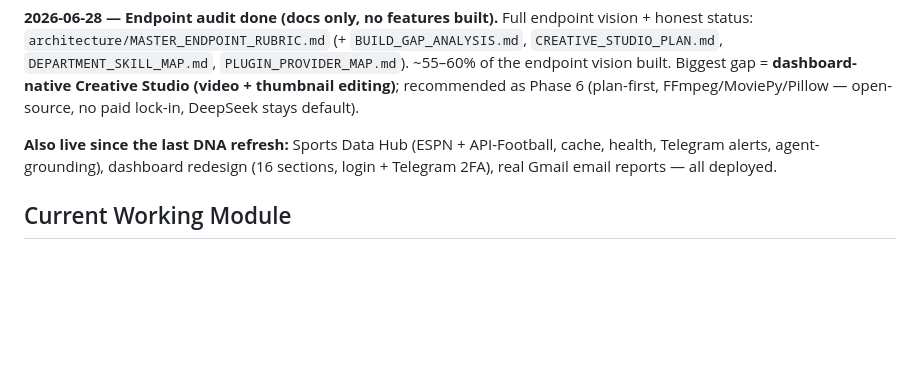
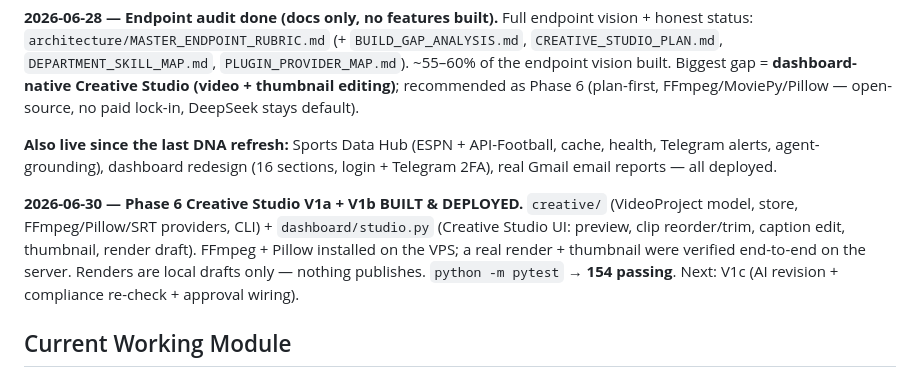
Before and after one commit to sportsverselabs/metaverse, a Markdown page: CURRENT_STATUS.md, the part around the change. Drawn GitHub-style; blank space fills up the shorter version.

Commit message:
Docs: Creative Studio V1a+V1b built & deployed (FFmpeg/Pillow on VPS, render verified)
Co-Authored-By: Claude Opus 4.8 <noreply@anthropic.com>

```diff
--- a/CURRENT_STATUS.md
+++ b/CURRENT_STATUS.md
@@ -43,6 +43,12 @@ FFmpeg/MoviePy/Pillow — open-source, no paid lock-in, DeepSeek stays default).
 alerts, agent-grounding), dashboard redesign (16 sections, login + Telegram 2FA), real Gmail email
 reports — all deployed.
 
+**2026-06-30 — Phase 6 Creative Studio V1a + V1b BUILT & DEPLOYED.** `creative/` (VideoProject model,
+store, FFmpeg/Pillow/SRT providers, CLI) + `dashboard/studio.py` (Creative Studio UI: preview, clip
+reorder/trim, caption edit, thumbnail, render draft). FFmpeg + Pillow installed on the VPS; a real
+render + thumbnail were verified end-to-end on the server. Renders are local drafts only — nothing
+publishes. `python -m pytest` → **154 passing**. Next: V1c (AI revision + compliance re-check + approval wiring).
+
 ## Current Working Module
 `publishing/` adapters/service, `agents/social_publishing_agent.py`, `dashboard/{data,server,app}.py`, and `review/models.py`.
 
```
Also changed, not shown: architecture/CREATIVE_STUDIO_PLAN.md (+6 -1 lines), docs/DASHBOARD_GUIDE.md (+1 -1 lines).
